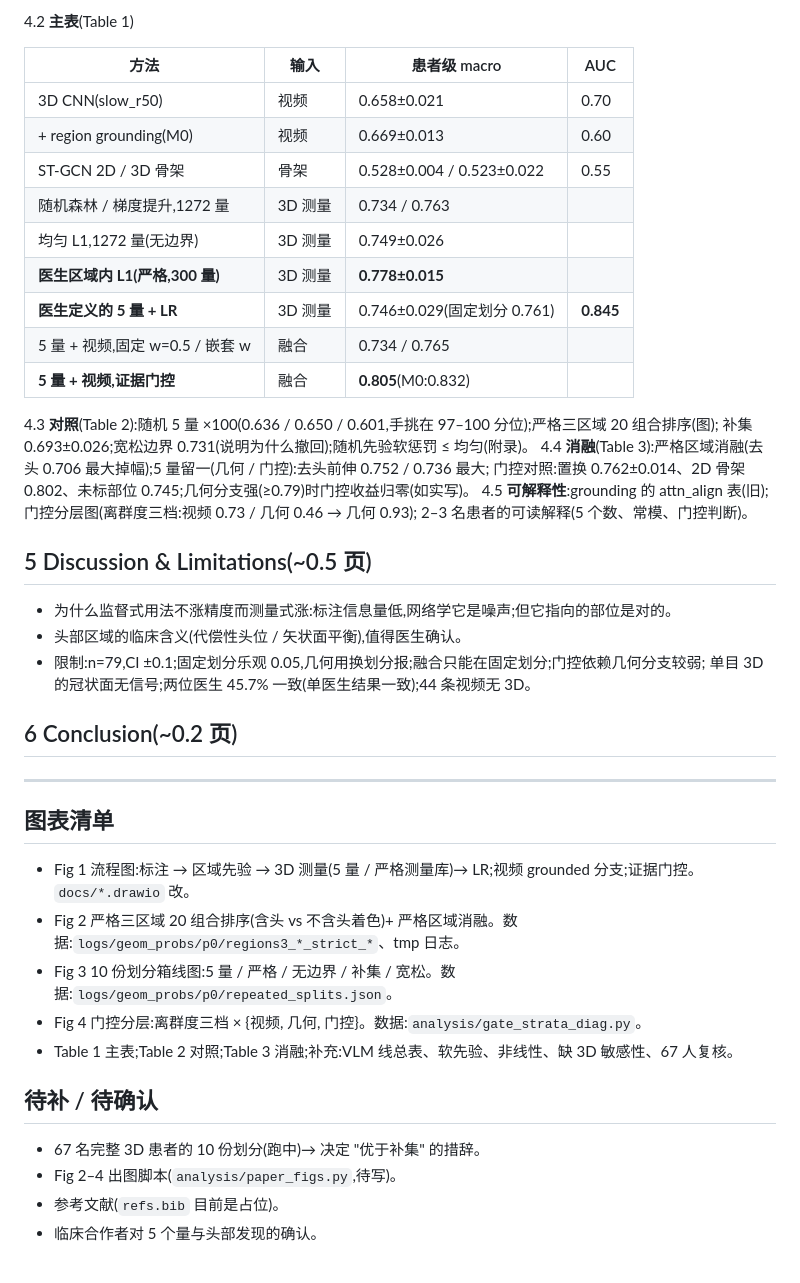
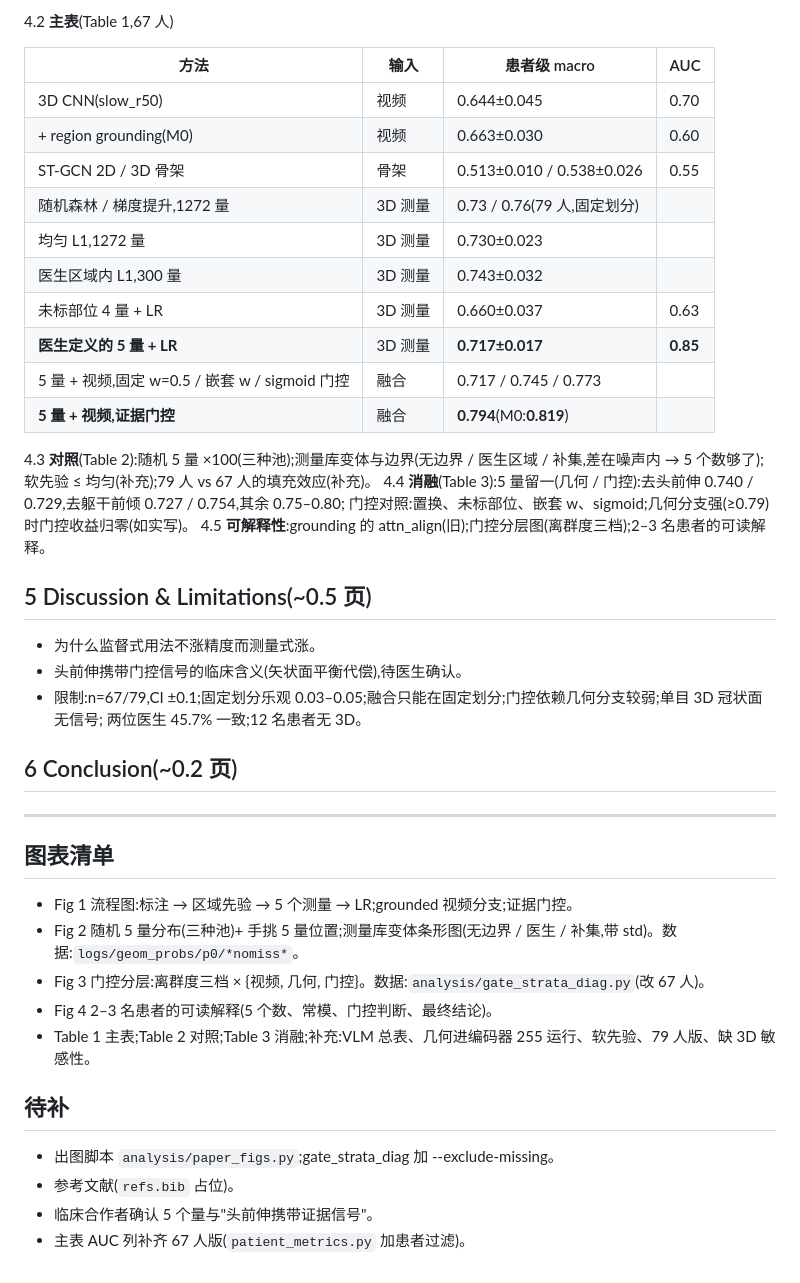
Before and after one commit to ChenKaiXuSan/ClinicalCLIP_ASD_PyTorch, a Markdown page: paper/outline.md, the part around one of its changes. GitHub-like rendering.

```diff
--- a/paper/outline.md
+++ b/paper/outline.md
@@ -74,31 +76,31 @@ region-specificity controls. Clinician attention is most useful as a measurement
 
-4.2 **主表**(Table 1)
+4.2 **主表**(Table 1,67 人)
 
 | 方法 | 输入 | 患者级 macro | AUC |
 |---|---|---|---|
-| 3D CNN(slow_r50) | 视频 | 0.658±0.021 | 0.70 |
-| + region grounding(M0) | 视频 | 0.669±0.013 | 0.60 |
-| ST-GCN 2D / 3D 骨架 | 骨架 | 0.528±0.004 / 0.523±0.022 | 0.55 |
-| 随机森林 / 梯度提升,1272 量 | 3D 测量 | 0.734 / 0.763 | |
-| 均匀 L1,1272 量(无边界) | 3D 测量 | 0.749±0.026 | |
-| **医生区域内 L1(严格,300 量)** | 3D 测量 | **0.778±0.015** | |
-| **医生定义的 5 量 + LR** | 3D 测量 | 0.746±0.029(固定划分 0.761) | **0.845** |
-| 5 量 + 视频,固定 w=0.5 / 嵌套 w | 融合 | 0.734 / 0.765 | |
-| **5 量 + 视频,证据门控** | 融合 | **0.805**(M0:0.832) | |
+| 3D CNN(slow_r50) | 视频 | 0.644±0.045 | 0.70 |
+| + region grounding(M0) | 视频 | 0.663±0.030 | 0.60 |
+| ST-GCN 2D / 3D 骨架 | 骨架 | 0.513±0.010 / 0.538±0.026 | 0.55 |
+| 随机森林 / 梯度提升,1272 量 | 3D 测量 | 0.73 / 0.76(79 人,固定划分) | |
+| 均匀 L1,1272 量 | 3D 测量 | 0.730±0.023 | |
+| 医生区域内 L1,300 量 | 3D 测量 | 0.743±0.032 | |
+| 未标部位 4 量 + LR | 3D 测量 | 0.660±0.037 | 0.63 |
+| **医生定义的 5 量 + LR** | 3D 测量 | **0.717±0.017** | **0.85** |
+| 5 量 + 视频,固定 w=0.5 / 嵌套 w / sigmoid 门控 | 融合 | 0.717 / 0.745 / 0.773 | |
+| **5 量 + 视频,证据门控** | 融合 | **0.794**(M0:**0.819**) | |
 
-4.3 **对照**(Table 2):随机 5 量 ×100(0.636 / 0.650 / 0.601,手挑在 97–100 分位);严格三区域 20 组合排序(图);
-    补集 0.693±0.026;宽松边界 0.731(说明为什么撤回);随机先验软惩罚 ≤ 均匀(附录)。
-4.4 **消融**(Table 3):严格区域消融(去头 0.706 最大掉幅);5 量留一(几何 / 门控):去头前伸 0.752 / 0.736 最大;
-    门控对照:置换 0.762±0.014、2D 骨架 0.802、未标部位 0.745;几何分支强(≥0.79)时门控收益归零(如实写)。
-4.5 **可解释性**:grounding 的 attn_align 表(旧);门控分层图(离群度三档:视频 0.73 / 几何 0.46 → 几何 0.93);
-    2–3 名患者的可读解释(5 个数、常模、门控判断)。
+4.3 **对照**(Table 2):随机 5 量 ×100(三种池);测量库变体与边界(无边界 / 医生区域 / 补集,差在噪声内 → 5 个数够了);
+    软先验 ≤ 均匀(补充);79 人 vs 67 人的填充效应(补充)。
+4.4 **消融**(Table 3):5 量留一(几何 / 门控):去头前伸 0.740 / 0.729,去躯干前倾 0.727 / 0.754,其余 0.75–0.80;
+    门控对照:置换、未标部位、嵌套 w、sigmoid;几何分支强(≥0.79)时门控收益归零(如实写)。
+4.5 **可解释性**:grounding 的 attn_align(旧);门控分层图(离群度三档);2–3 名患者的可读解释。
 
 ## 5 Discussion & Limitations(~0.5 页)
 
-- 为什么监督式用法不涨精度而测量式涨:标注信息量低,网络学它是噪声;但它指向的部位是对的。
-- 头部区域的临床含义(代偿性头位 / 矢状面平衡),值得医生确认。
-- 限制:n=79,CI ±0.1;固定划分乐观 0.05,几何用换划分报;融合只能在固定划分;门控依赖几何分支较弱;
-  单目 3D 的冠状面无信号;两位医生 45.7% 一致(单医生结果一致);44 条视频无 3D。
+- 为什么监督式用法不涨精度而测量式涨。
+- 头前伸携带门控信号的临床含义(矢状面平衡代偿),待医生确认。
+- 限制:n=67/79,CI ±0.1;固定划分乐观 0.03–0.05;融合只能在固定划分;门控依赖几何分支较弱;单目 3D 冠状面无信号;
+  两位医生 45.7% 一致;12 名患者无 3D。
 
 ## 6 Conclusion(~0.2 页)
 
@@ -106,15 +108,15 @@ region-specificity controls. Clinician attention is most useful as a measurement
 
 ## 图表清单
 
-- Fig 1 流程图:标注 → 区域先验 → 3D 测量(5 量 / 严格测量库)→ LR;视频 grounded 分支;证据门控。`docs/*.drawio` 改。
-- Fig 2 严格三区域 20 组合排序(含头 vs 不含头着色)+ 严格区域消融。数据:`logs/geom_probs/p0/regions3_*_strict_*`、tmp 日志。
-- Fig 3 10 份划分箱线图:5 量 / 严格 / 无边界 / 补集 / 宽松。数据:`logs/geom_probs/p0/repeated_splits.json`。
-- Fig 4 门控分层:离群度三档 × {视频, 几何, 门控}。数据:`analysis/gate_strata_diag.py`。
-- Table 1 主表;Table 2 对照;Table 3 消融;补充:VLM 线总表、软先验、非线性、缺 3D 敏感性、67 人复核。
+- Fig 1 流程图:标注 → 区域先验 → 5 个测量 → LR;grounded 视频分支;证据门控。
+- Fig 2 随机 5 量分布(三种池)+ 手挑 5 量位置;测量库变体条形图(无边界 / 医生 / 补集,带 std)。数据:`logs/geom_probs/p0/*nomiss*`。
+- Fig 3 门控分层:离群度三档 × {视频, 几何, 门控}。数据:`analysis/gate_strata_diag.py`(改 67 人)。
+- Fig 4 2–3 名患者的可读解释(5 个数、常模、门控判断、最终结论)。
+- Table 1 主表;Table 2 对照;Table 3 消融;补充:VLM 总表、几何进编码器 255 运行、软先验、79 人版、缺 3D 敏感性。
 
-## 待补 / 待确认
+## 待补
 
-- 67 名完整 3D 患者的 10 份划分(跑中)→ 决定 "优于补集" 的措辞。
-- Fig 2–4 出图脚本(`analysis/paper_figs.py`,待写)。
-- 参考文献(`refs.bib` 目前是占位)。
-- 临床合作者对 5 个量与头部发现的确认。
+- 出图脚本 `analysis/paper_figs.py`;gate_strata_diag 加 --exclude-missing。
+- 参考文献(`refs.bib` 占位)。
+- 临床合作者确认 5 个量与"头前伸携带证据信号"。
+- 主表 AUC 列补齐 67 人版(`patient_metrics.py` 加患者过滤)。
```
Also changed, not shown: other parts of paper/outline.md (+44 -42 lines), docs/mainline_plan.md (+8 -0 lines).
